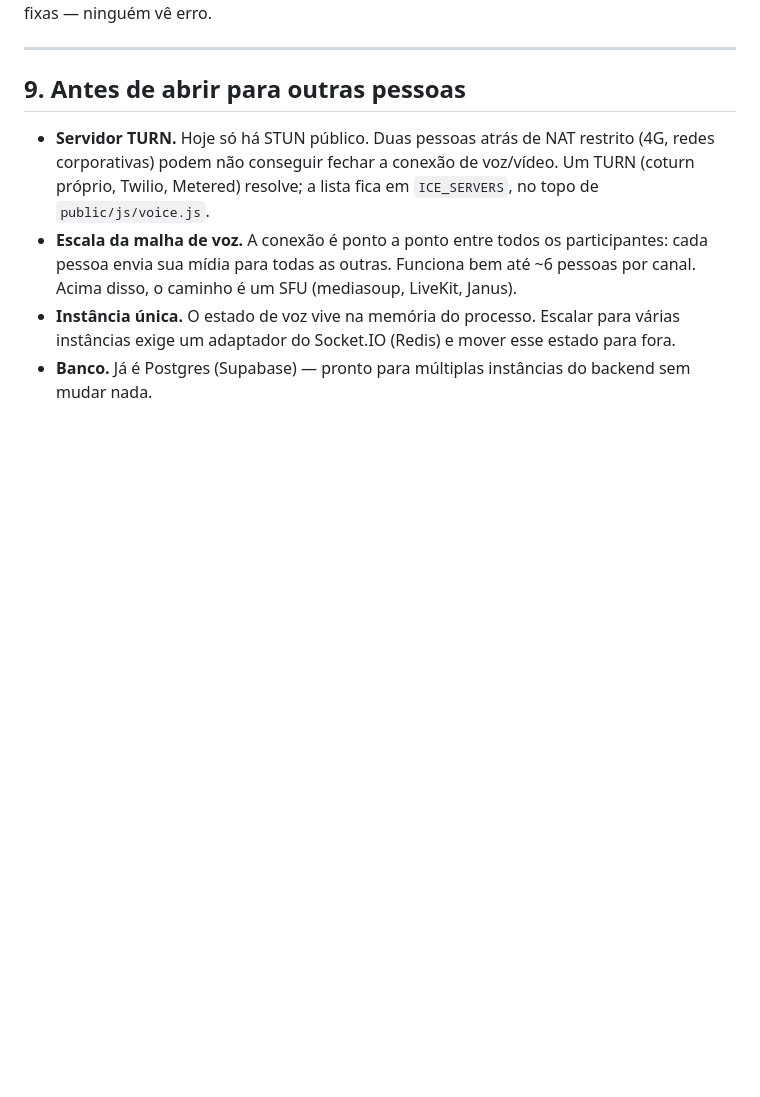
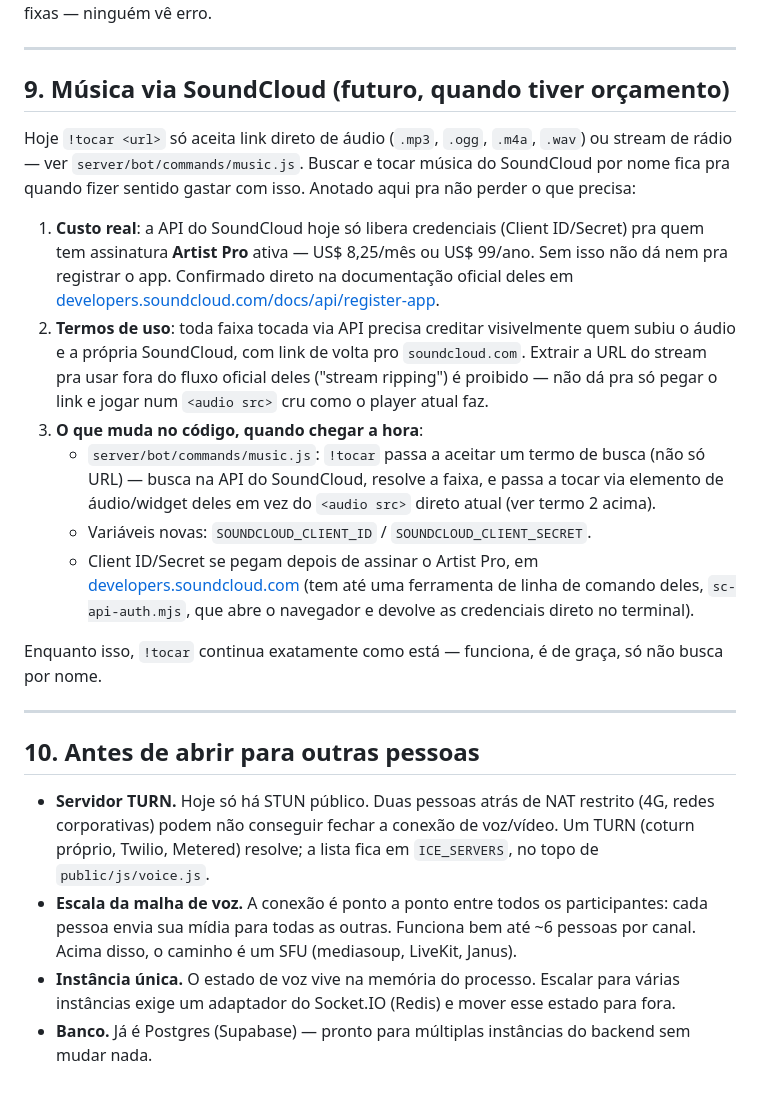
Before and after one commit to gabrielamorim27310-ai/PlingChat, a Markdown page: DEPLOY.md, the part around the change. Drawn GitHub-style; blank space fills up the shorter version.

Commit message:
Anota o caminho pro SoundCloud no DEPLOY.md pra quando tiver orcamento
Pesquisei antes de mexer: a API do SoundCloud hoje exige assinatura
Artist Pro (US$8,25/mes ou US$99/ano) so pra registrar o app e pegar
Client ID/Secret -- fechada pra novo cadastro gratuito. Confirmado na
documentacao oficial deles.

Como o pedido foi "mantem como esta, mas se prepara pro futuro", nao
mexi em codigo nenhum -- !tocar continua igual, so aceita link direto de
audio. Deixei documentado na secao 9 do DEPLOY.md: o custo real, os
termos de uso (credito visivel + link de volta, proibido extrair o
stream cru), e exatamente o que muda no music.js quando a assinatura
existir (variaveis novas, onde plugar a busca).

```diff
--- a/DEPLOY.md
+++ b/DEPLOY.md
@@ -137,7 +137,22 @@ Sem chave configurada, nada muda — o bot segue no modo de sempre. Cada respost
 
 ---
 
-## 9. Antes de abrir para outras pessoas
+## 9. Música via SoundCloud (futuro, quando tiver orçamento)
+
+Hoje `!tocar <url>` só aceita link direto de áudio (`.mp3`, `.ogg`, `.m4a`, `.wav`) ou stream de rádio — ver `server/bot/commands/music.js`. Buscar e tocar música do SoundCloud por nome fica pra quando fizer sentido gastar com isso. Anotado aqui pra não perder o que precisa:
+
+1. **Custo real**: a API do SoundCloud hoje só libera credenciais (Client ID/Secret) pra quem tem assinatura **Artist Pro** ativa — US$ 8,25/mês ou US$ 99/ano. Sem isso não dá nem pra registrar o app. Confirmado direto na documentação oficial deles em [developers.soundcloud.com/docs/api/register-app](https://developers.soundcloud.com/docs/api/register-app).
+2. **Termos de uso**: toda faixa tocada via API precisa creditar visivelmente quem subiu o áudio e a própria SoundCloud, com link de volta pro `soundcloud.com`. Extrair a URL do stream pra usar fora do fluxo oficial deles ("stream ripping") é proibido — não dá pra só pegar o link e jogar num `<audio src>` cru como o player atual faz.
+3. **O que muda no código, quando chegar a hora**:
+   - `server/bot/commands/music.js`: `!tocar` passa a aceitar um termo de busca (não só URL) — busca na API do SoundCloud, resolve a faixa, e passa a tocar via elemento de áudio/widget deles em vez do `<audio src>` direto atual (ver termo 2 acima).
+   - Variáveis novas: `SOUNDCLOUD_CLIENT_ID` / `SOUNDCLOUD_CLIENT_SECRET`.
+   - Client ID/Secret se pegam depois de assinar o Artist Pro, em [developers.soundcloud.com](https://developers.soundcloud.com) (tem até uma ferramenta de linha de comando deles, `sc-api-auth.mjs`, que abre o navegador e devolve as credenciais direto no terminal).
+
+Enquanto isso, `!tocar` continua exatamente como está — funciona, é de graça, só não busca por nome.
+
+---
+
+## 10. Antes de abrir para outras pessoas
 
 - **Servidor TURN.** Hoje só há STUN público. Duas pessoas atrás de NAT restrito (4G, redes corporativas) podem não conseguir fechar a conexão de voz/vídeo. Um TURN (coturn próprio, Twilio, Metered) resolve; a lista fica em `ICE_SERVERS`, no topo de `public/js/voice.js`.
 - **Escala da malha de voz.** A conexão é ponto a ponto entre todos os participantes: cada pessoa envia sua mídia para todas as outras. Funciona bem até ~6 pessoas por canal. Acima disso, o caminho é um SFU (mediasoup, LiveKit, Janus).
```
